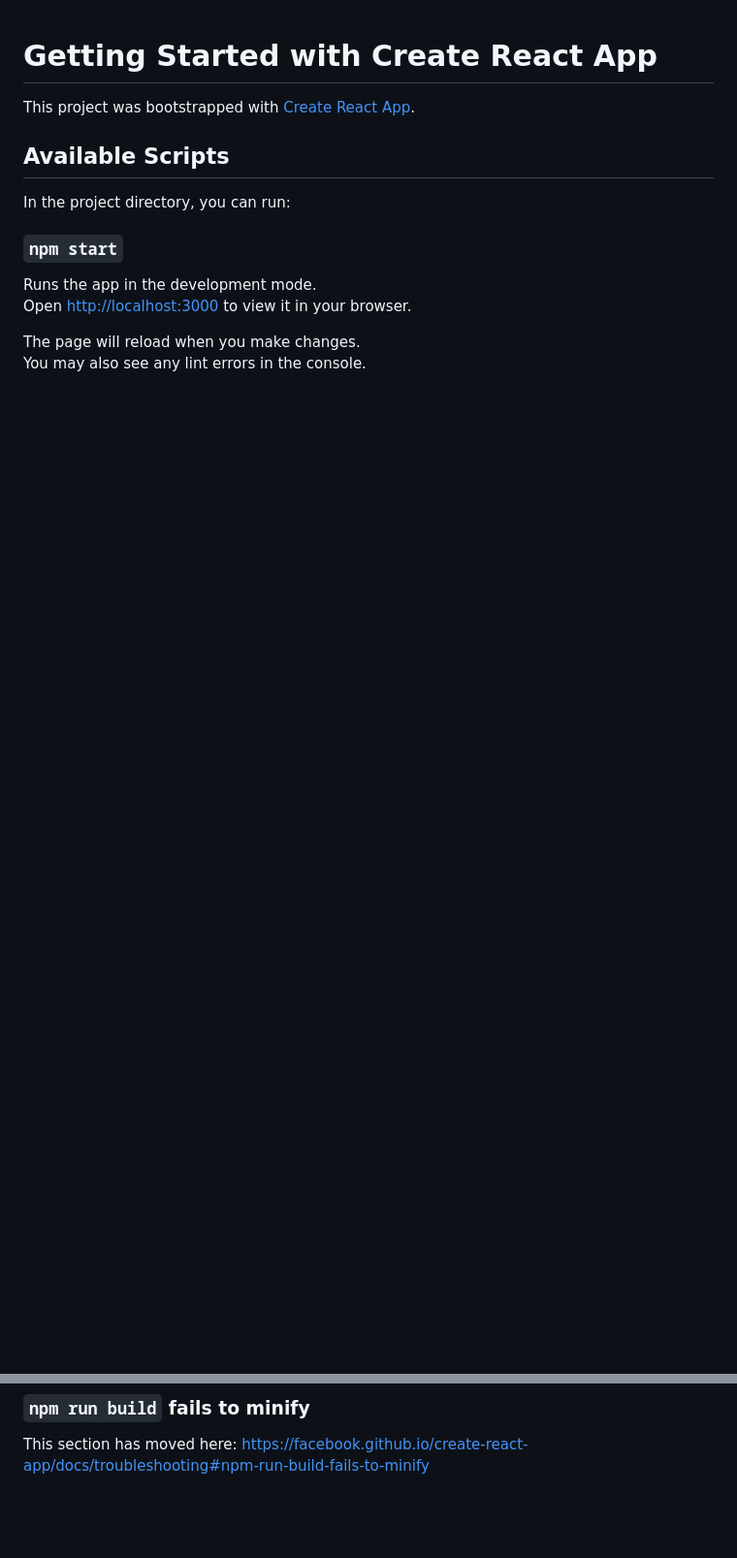
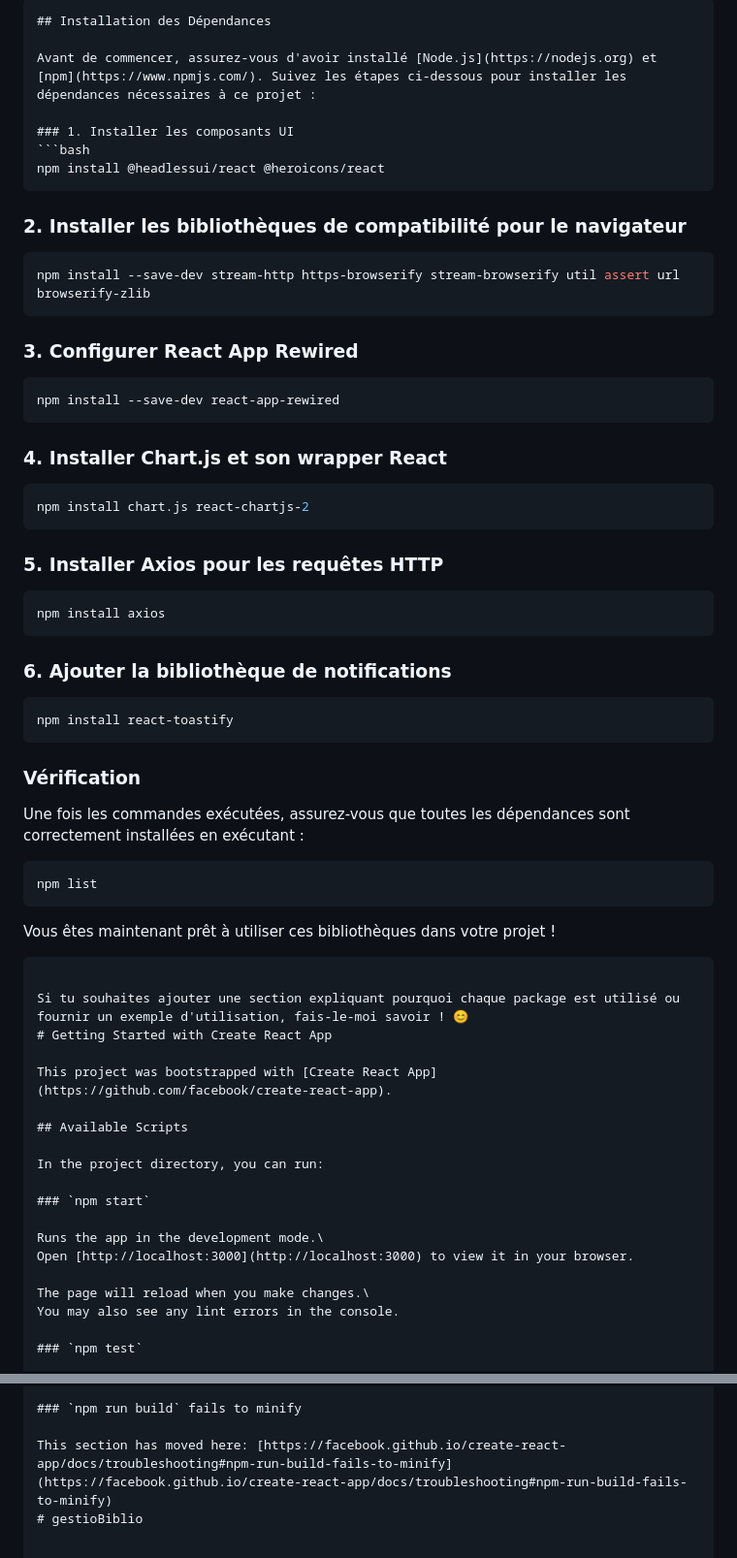
Before and after one commit to salimbachnou/Gestion-Bibliotheque, a Markdown page: README.md, 2 parts joined by grey strips. Shown at 97% size. GitHub-like rendering; blank space fills up the shorter version.

Commit message:
template v2

````diff
--- a/README.md
+++ b/README.md
@@ -1,3 +1,50 @@
+
+
+```markdown
+## Installation des Dépendances
+
+Avant de commencer, assurez-vous d'avoir installé [Node.js](https://nodejs.org) et [npm](https://www.npmjs.com/). Suivez les étapes ci-dessous pour installer les dépendances nécessaires à ce projet :
+
+### 1. Installer les composants UI
+```bash
+npm install @headlessui/react @heroicons/react
+```
+
+### 2. Installer les bibliothèques de compatibilité pour le navigateur
+```bash
+npm install --save-dev stream-http https-browserify stream-browserify util assert url browserify-zlib
+```
+
+### 3. Configurer React App Rewired
+```bash
+npm install --save-dev react-app-rewired
+```
+
+### 4. Installer Chart.js et son wrapper React
+```bash
+npm install chart.js react-chartjs-2
+```
+
+### 5. Installer Axios pour les requêtes HTTP
+```bash
+npm install axios
+```
+
+### 6. Ajouter la bibliothèque de notifications
+```bash
+npm install react-toastify
+```
+
+### Vérification
+Une fois les commandes exécutées, assurez-vous que toutes les dépendances sont correctement installées en exécutant :
+```bash
+npm list
+```
+
+Vous êtes maintenant prêt à utiliser ces bibliothèques dans votre projet !
+```
+
+Si tu souhaites ajouter une section expliquant pourquoi chaque package est utilisé ou fournir un exemple d'utilisation, fais-le-moi savoir ! 😊
 # Getting Started with Create React App
 
 This project was bootstrapped with [Create React App](https://github.com/facebook/create-react-app).
@@ -68,3 +115,4 @@ This section has moved here: [https://facebook.github.io/create-react-app/docs/d
 ### `npm run build` fails to minify
 
 This section has moved here: [https://facebook.github.io/create-react-app/docs/troubleshooting#npm-run-build-fails-to-minify](https://facebook.github.io/create-react-app/docs/troubleshooting#npm-run-build-fails-to-minify)
+# gestioBiblio
````
